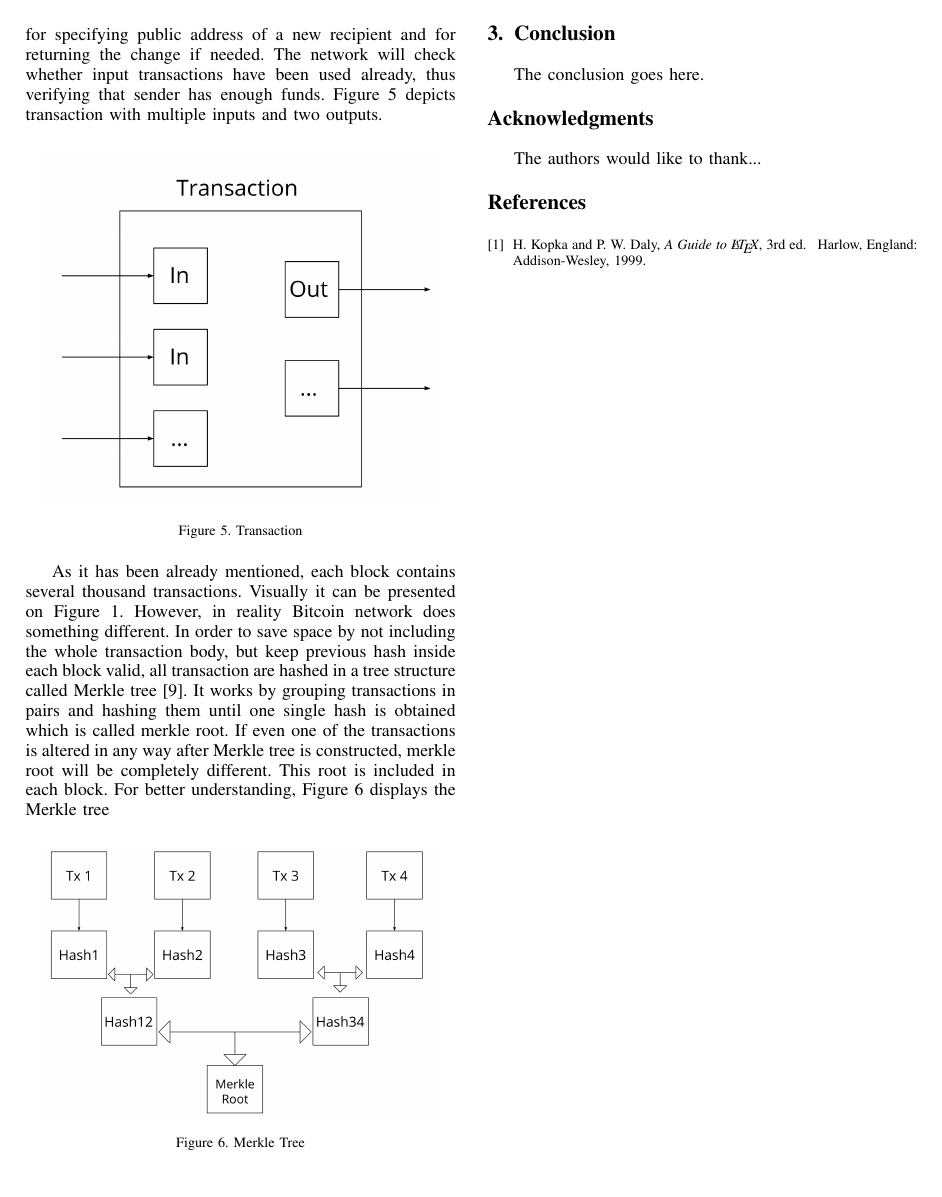
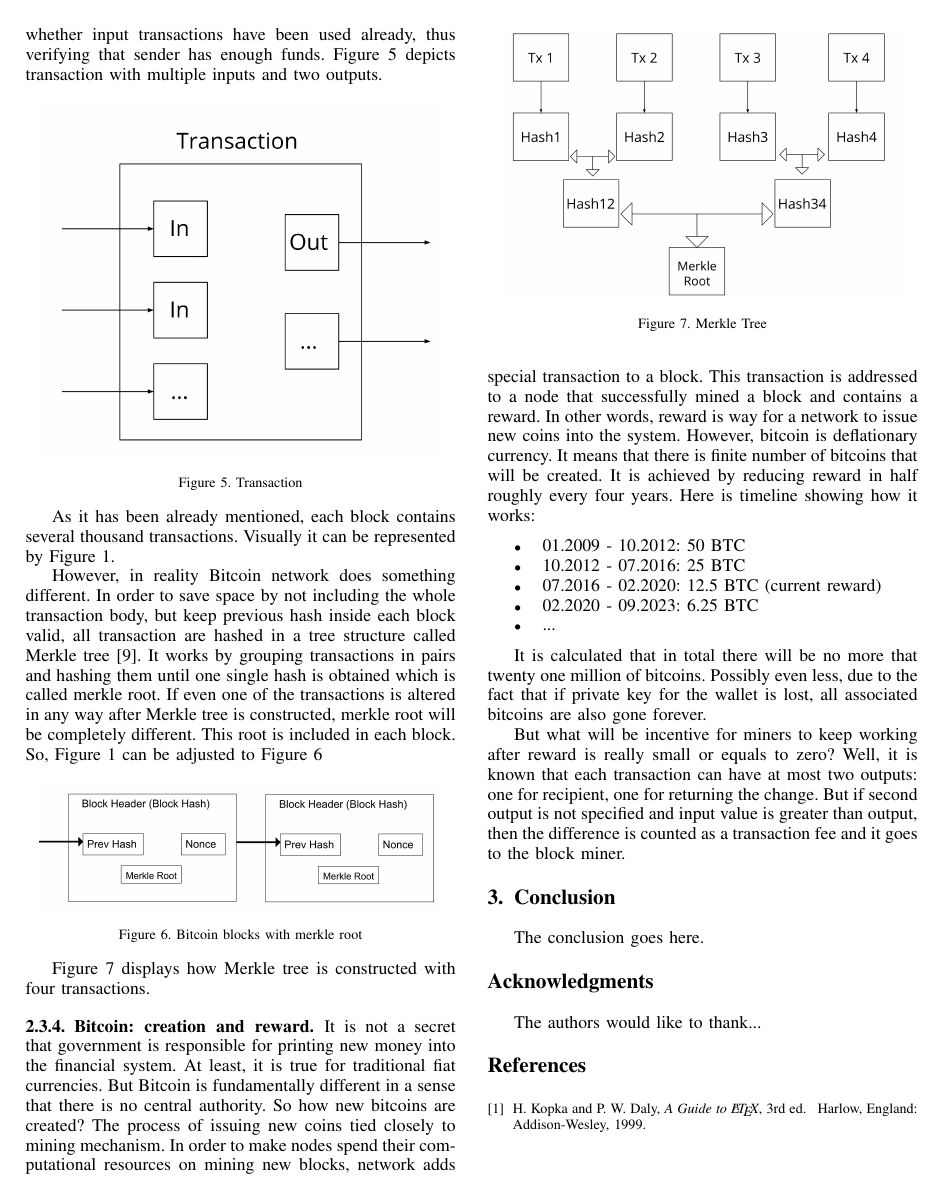
Before and after one commit to DaniyarJakupov/Blockchain-bitcoin-seminar, a LaTeX paper (bare_conf_compsoc.tex): page 4 of 4. Compiled offline with pdfLaTeX; a missing font is replaced by an installed copy or a similar font; a LaTeX package or settings file that is missing is left out.

Commit message:
Add  subsection  Bitcoin:  creation  and  reward

```diff
--- a/bare_conf_compsoc.tex
+++ b/bare_conf_compsoc.tex
@@ -694,21 +694,59 @@ Figure 5 depicts transaction with multiple inputs and two outputs.
 \end{figure}
 
 As it has been already mentioned, each block contains several thousand transactions.
-Visually it can be presented on Figure 1.
+Visually it can be represented by Figure 1.
+
 However, in reality Bitcoin network does something different.
 In order to save space by not including the whole transaction body, but keep previous hash inside each block valid, all transaction are hashed in a tree structure called Merkle tree [9].
 It works by grouping transactions in pairs and hashing them until one single hash is obtained which is called merkle root.
 If even one of the transactions is altered in any way after Merkle tree is constructed, merkle root will be completely different.
 This root is included in each block.
-For better understanding, Figure 6 displays the Merkle tree
+So, Figure 1 can be adjusted to Figure 6
+
+\begin{figure}[h]
+  \centering
+  \includegraphics[width=.45\textwidth]{graphics/blocks_merkle.png}
+  \caption{Bitcoin blocks with merkle root}
+  \label{fig:fig6}
+\end{figure}
+
+Figure 7 displays how Merkle tree is constructed with four transactions.
 
 \begin{figure}[h]
   \centering
   \includegraphics[width=.45\textwidth]{graphics/merkle.png}
   \caption{Merkle Tree}
-  \label{fig:fig6}
+  \label{fig:fig7}
 \end{figure}
 
+\subsubsection{Bitcoin: creation and reward}
+It is not a secret that government is responsible for printing new money into the financial system.
+At least, it is true for traditional fiat currencies.
+But Bitcoin is fundamentally different in a sense that there is no central authority.
+So how new bitcoins are created?
+The process of issuing new coins tied closely to mining mechanism.
+In order to make nodes spend their computational resources on mining new blocks, network adds special transaction to a block.
+This transaction is addressed to a node that successfully mined a block and contains a reward.
+In other words, reward is way for a network to issue new coins into the system.
+However, bitcoin is deflationary currency.
+It means that there is finite number of bitcoins that will be created.
+It is achieved by reducing reward in half roughly every four years.
+Here is timeline showing how it works:
+
+\begin{itemize}
+    \item 01.2009 - 10.2012: 50 BTC
+    \item 10.2012 - 07.2016: 25 BTC
+    \item 07.2016 - 02.2020: 12.5 BTC (current reward)
+    \item 02.2020 - 09.2023: 6.25 BTC
+    \item ...
+\end{itemize}
+
+It is calculated that in total there will be no more that twenty one million of bitcoins.
+Possibly even less, due to the fact that if private key for the wallet is lost, all associated bitcoins are also gone forever.
+
+But what will be incentive for miners to keep working after reward is really small or equals to zero?
+Well, it is known that each transaction can have at most two outputs: one for recipient, one for returning the change.
+But if second output is not specified and input value is greater than output, then the difference is counted as a transaction fee and it goes to the block miner.
 
 
 \section{Conclusion}
```
Also changed, not shown: graphics/blockchain.png (deleted), graphics/blocks.png, graphics/blocks_merkle.png (added), bare_conf_compsoc.tex (8 more changed lines).
